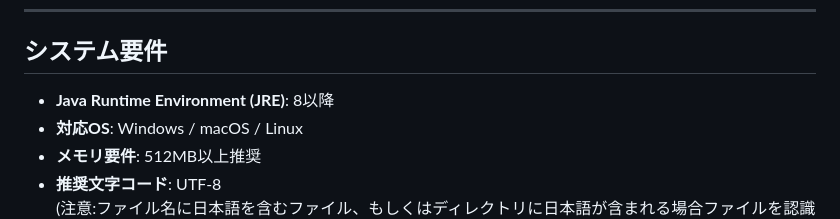
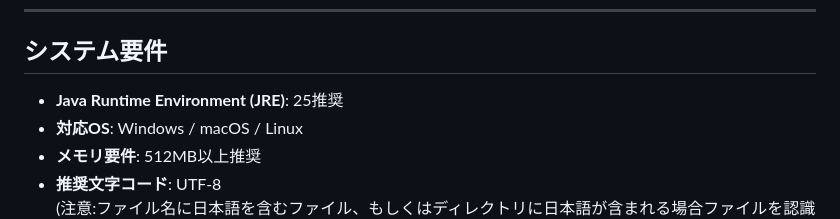
Before and after one commit to Divings/Public-JAES, a Markdown page: README.md, the part around the change. GitHub-like rendering.

Commit message:
README.mdを修正

```diff
--- a/README.md
+++ b/README.md
@@ -37,7 +37,7 @@
 
 ## システム要件
 
-- **Java Runtime Environment (JRE)**: 8以降
+- **Java Runtime Environment (JRE)**:  25推奨
 - **対応OS**: Windows / macOS / Linux
 - **メモリ要件**: 512MB以上推奨
 - **推奨文字コード**: UTF-8
```
Also changed, not shown: docs/README.md (+1 -1 lines).
